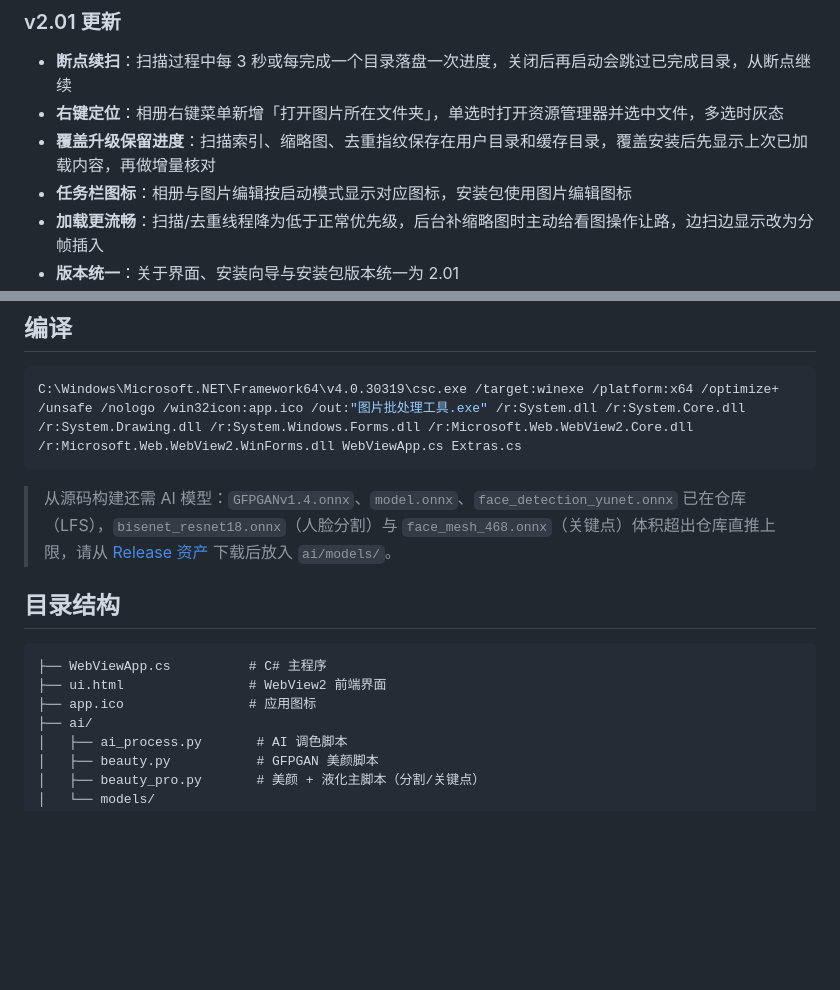
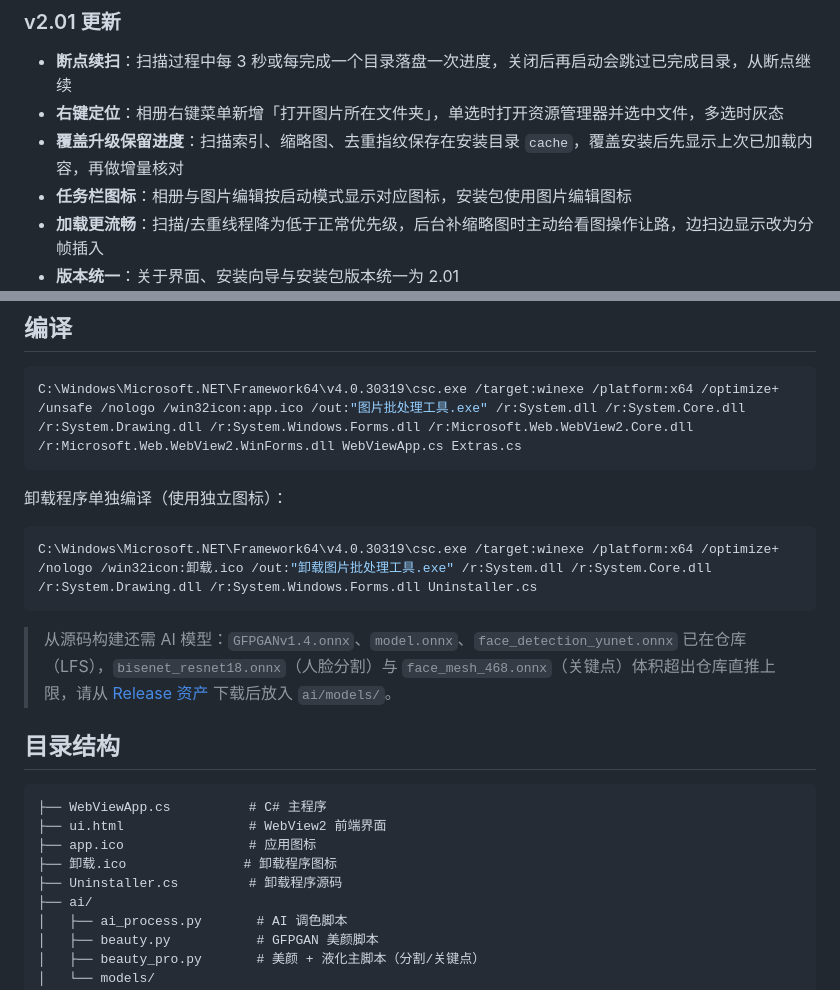
Before and after one commit to lqy072072/image-batch-tool, a Markdown page: README.md, 2 parts joined by grey strips. GitHub-like rendering; blank space fills up the shorter version.

````diff
--- a/README.md
+++ b/README.md
@@ -59,7 +59,7 @@
 ### v2.01 更新
 - **断点续扫**：扫描过程中每 3 秒或每完成一个目录落盘一次进度，关闭后再启动会跳过已完成目录，从断点继续
 - **右键定位**：相册右键菜单新增「打开图片所在文件夹」，单选时打开资源管理器并选中文件，多选时灰态
-- **覆盖升级保留进度**：扫描索引、缩略图、去重指纹保存在用户目录和缓存目录，覆盖安装后先显示上次已加载内容，再做增量核对
+- **覆盖升级保留进度**：扫描索引、缩略图、去重指纹保存在安装目录 `cache`，覆盖安装后先显示上次已加载内容，再做增量核对
 - **任务栏图标**：相册与图片编辑按启动模式显示对应图标，安装包使用图片编辑图标
 - **加载更流畅**：扫描/去重线程降为低于正常优先级，后台补缩略图时主动给看图操作让路，边扫边显示改为分帧插入
 - **版本统一**：关于界面、安装向导与安装包版本统一为 2.01
@@ -132,6 +132,12 @@
 C:\Windows\Microsoft.NET\Framework64\v4.0.30319\csc.exe /target:winexe /platform:x64 /optimize+ /unsafe /nologo /win32icon:app.ico /out:"图片批处理工具.exe" /r:System.dll /r:System.Core.dll /r:System.Drawing.dll /r:System.Windows.Forms.dll /r:Microsoft.Web.WebView2.Core.dll /r:Microsoft.Web.WebView2.WinForms.dll WebViewApp.cs Extras.cs
 ```
 
+卸载程序单独编译（使用独立图标）：
+
+```bash
+C:\Windows\Microsoft.NET\Framework64\v4.0.30319\csc.exe /target:winexe /platform:x64 /optimize+ /nologo /win32icon:卸载.ico /out:"卸载图片批处理工具.exe" /r:System.dll /r:System.Core.dll /r:System.Drawing.dll /r:System.Windows.Forms.dll Uninstaller.cs
+```
+
 > 从源码构建还需 AI 模型：`GFPGANv1.4.onnx`、`model.onnx`、`face_detection_yunet.onnx` 已在仓库（LFS），`bisenet_resnet18.onnx`（人脸分割）与 `face_mesh_468.onnx`（关键点）体积超出仓库直推上限，请从 [Release 资产](https://github.com/lqy072072/image-batch-tool/releases) 下载后放入 `ai/models/`。
 
 ## 目录结构
@@ -140,6 +146,8 @@ C:\Windows\Microsoft.NET\Framework64\v4.0.30319\csc.exe /target:winexe /platform
 ├── WebViewApp.cs          # C# 主程序
 ├── ui.html                # WebView2 前端界面
 ├── app.ico                # 应用图标
+├── 卸载.ico               # 卸载程序图标
+├── Uninstaller.cs         # 卸载程序源码
 ├── ai/
 │   ├── ai_process.py       # AI 调色脚本
 │   ├── beauty.py           # GFPGAN 美颜脚本
````
Also changed, not shown: docs/screenshots/卸载图标预览.png (added), 6 other files.
